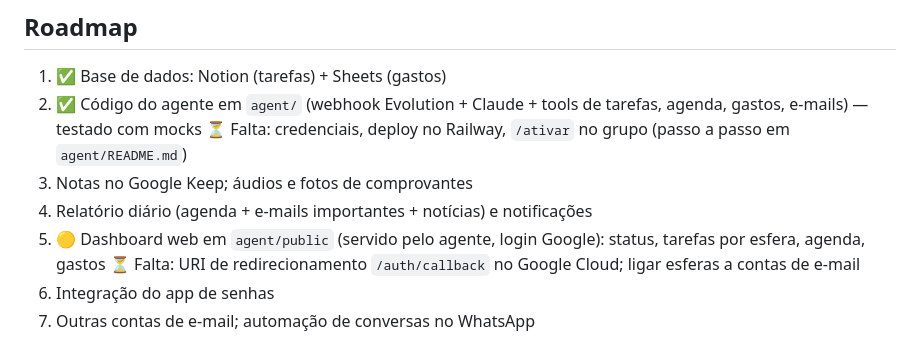
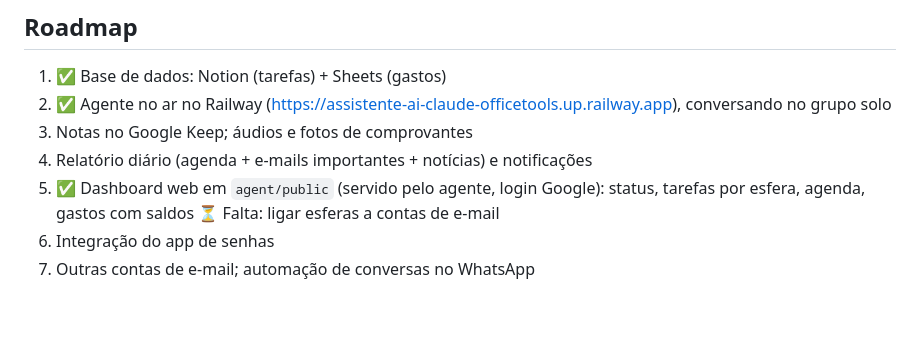
Before and after one commit to FelpTB/Assistente-AI, a Markdown page: CLAUDE.md, the part around the change. Drawn GitHub-style; blank space fills up the shorter version.

Commit message:
Roadmap: agente e dashboard no ar
Co-Authored-By: Claude Opus 5.5 <noreply@anthropic.com>

```diff
--- a/CLAUDE.md
+++ b/CLAUDE.md
@@ -69,11 +69,10 @@ senhas/     app de senhas (a importar)
 
 ## Roadmap
 1. ✅ Base de dados: Notion (tarefas) + Sheets (gastos)
-2. ✅ Código do agente em `agent/` (webhook Evolution + Claude + tools de tarefas, agenda, gastos, e-mails) — testado com mocks
-   ⏳ Falta: credenciais, deploy no Railway, `/ativar` no grupo (passo a passo em `agent/README.md`)
+2. ✅ Agente no ar no Railway (https://assistente-ai-claude-officetools.up.railway.app), conversando no grupo solo
 3. Notas no Google Keep; áudios e fotos de comprovantes
 4. Relatório diário (agenda + e-mails importantes + notícias) e notificações
-5. 🟡 Dashboard web em `agent/public` (servido pelo agente, login Google): status, tarefas por esfera, agenda, gastos
-   ⏳ Falta: URI de redirecionamento `/auth/callback` no Google Cloud; ligar esferas a contas de e-mail
+5. ✅ Dashboard web em `agent/public` (servido pelo agente, login Google): status, tarefas por esfera, agenda, gastos com saldos
+   ⏳ Falta: ligar esferas a contas de e-mail
 6. Integração do app de senhas
 7. Outras contas de e-mail; automação de conversas no WhatsApp
```
